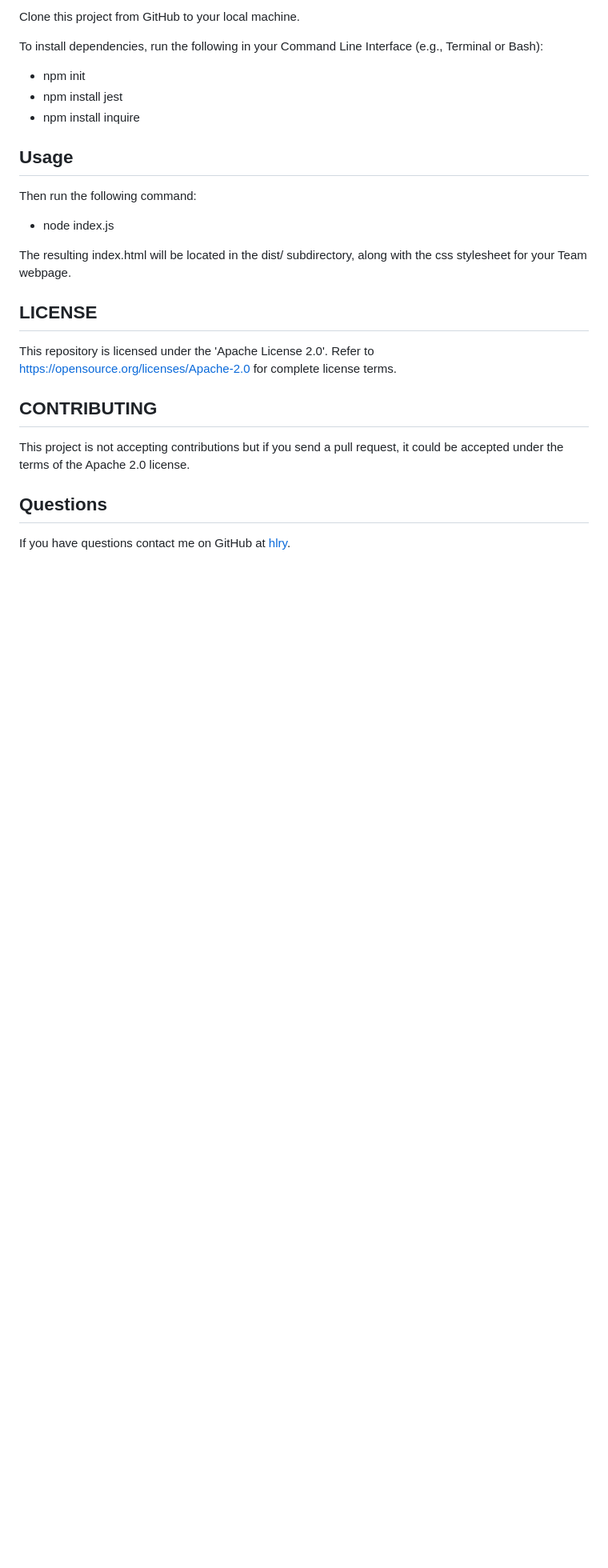
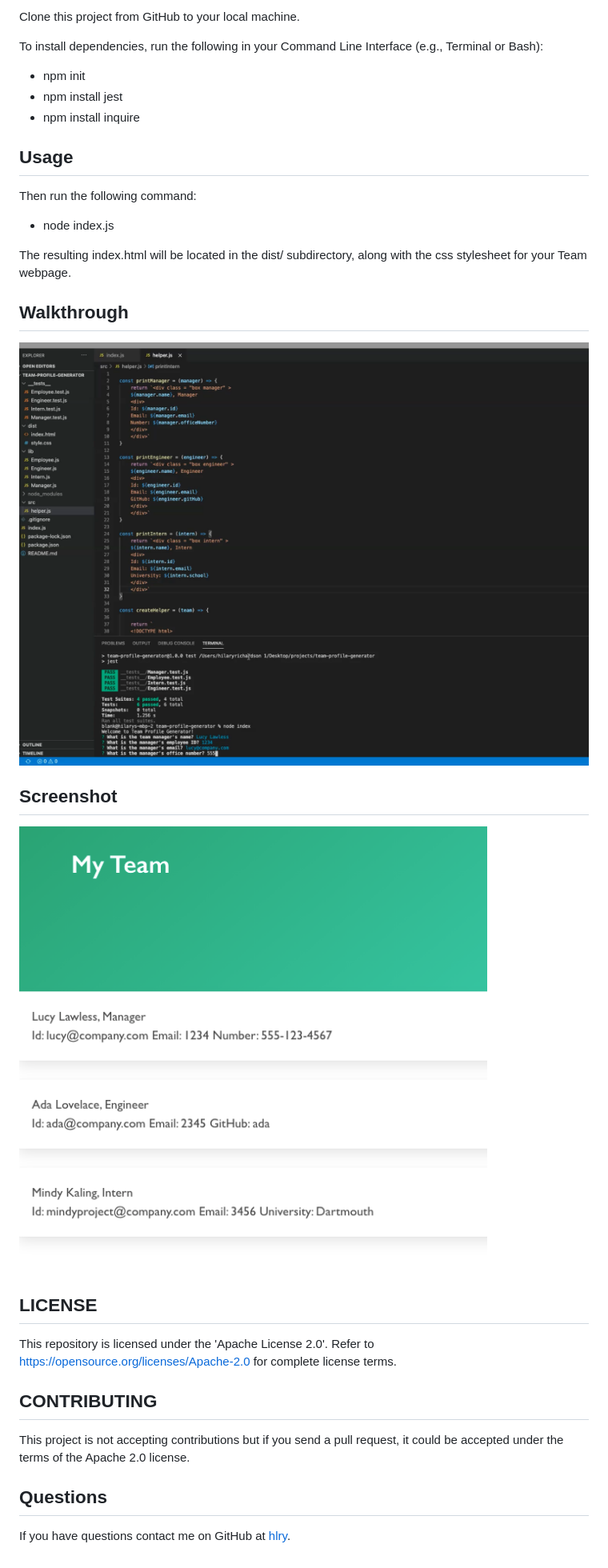
Before and after one commit to hlry/team-profile-generator, a Markdown page: README.md, the part around the change printed below. Shown: that part at 80% size. Drawn GitHub-style; pictures changed too: assets/Screenshot.png (added), assets/Screenshot2.png (added); blank space fills up the shorter version.

Commit message:
adding screenshots to README

```diff
--- a/README.md
+++ b/README.md
@@ -31,6 +33,12 @@ Then run the following command:
 
 The resulting index.html will be located in the dist/ subdirectory, along with the css stylesheet for your Team webpage.
 
+## Walkthrough
+  ![Screenshot of walkthrough video](/assets/Screenshot2.png)
+
+## Screenshot
+![Screenshot of site](/assets/Screenshot.png)
+
 ## LICENSE
 This repository is licensed under the 'Apache License 2.0'.
 Refer to https://opensource.org/licenses/Apache-2.0 for complete license terms.
```
Also changed, not shown: other parts of README.md (+2 -0 lines), 2 other files.
